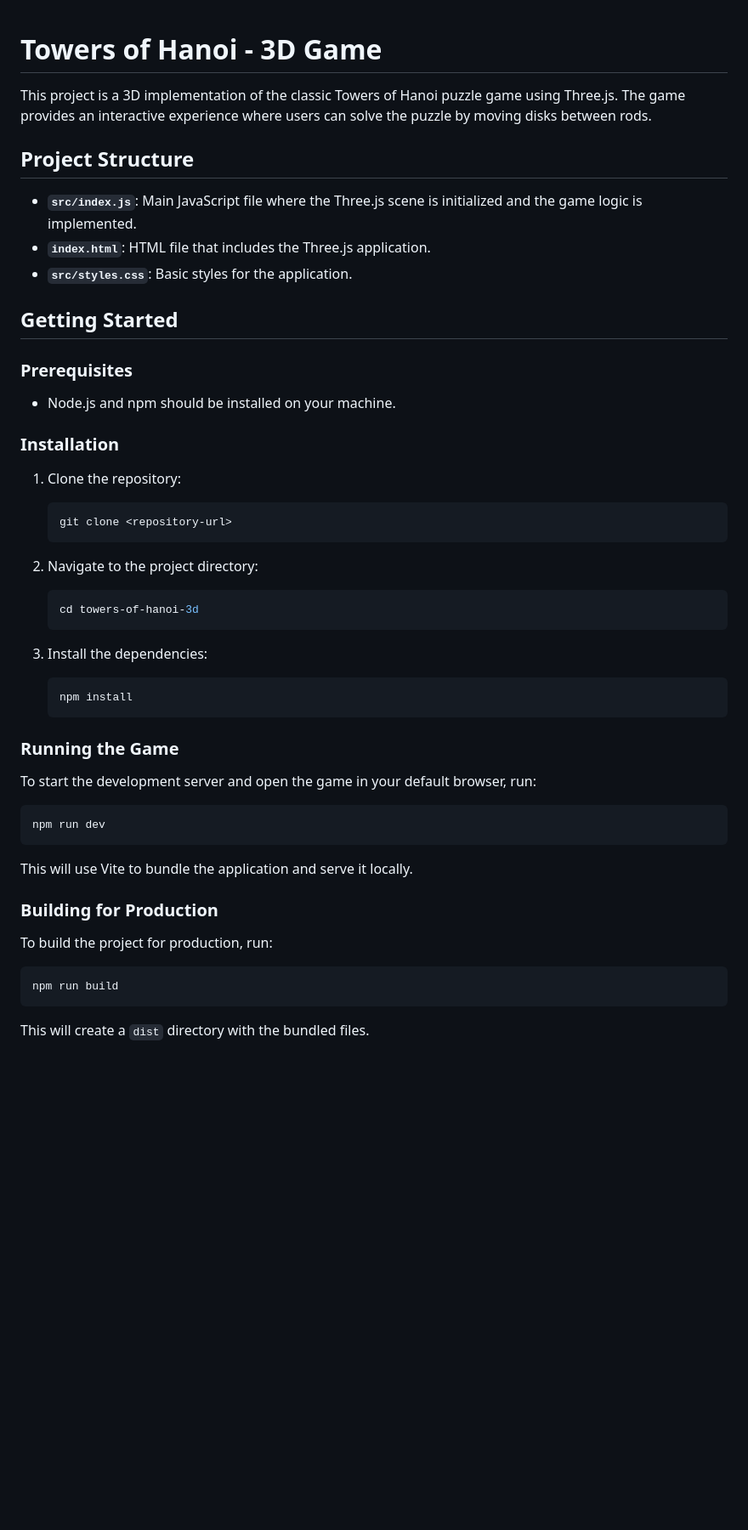
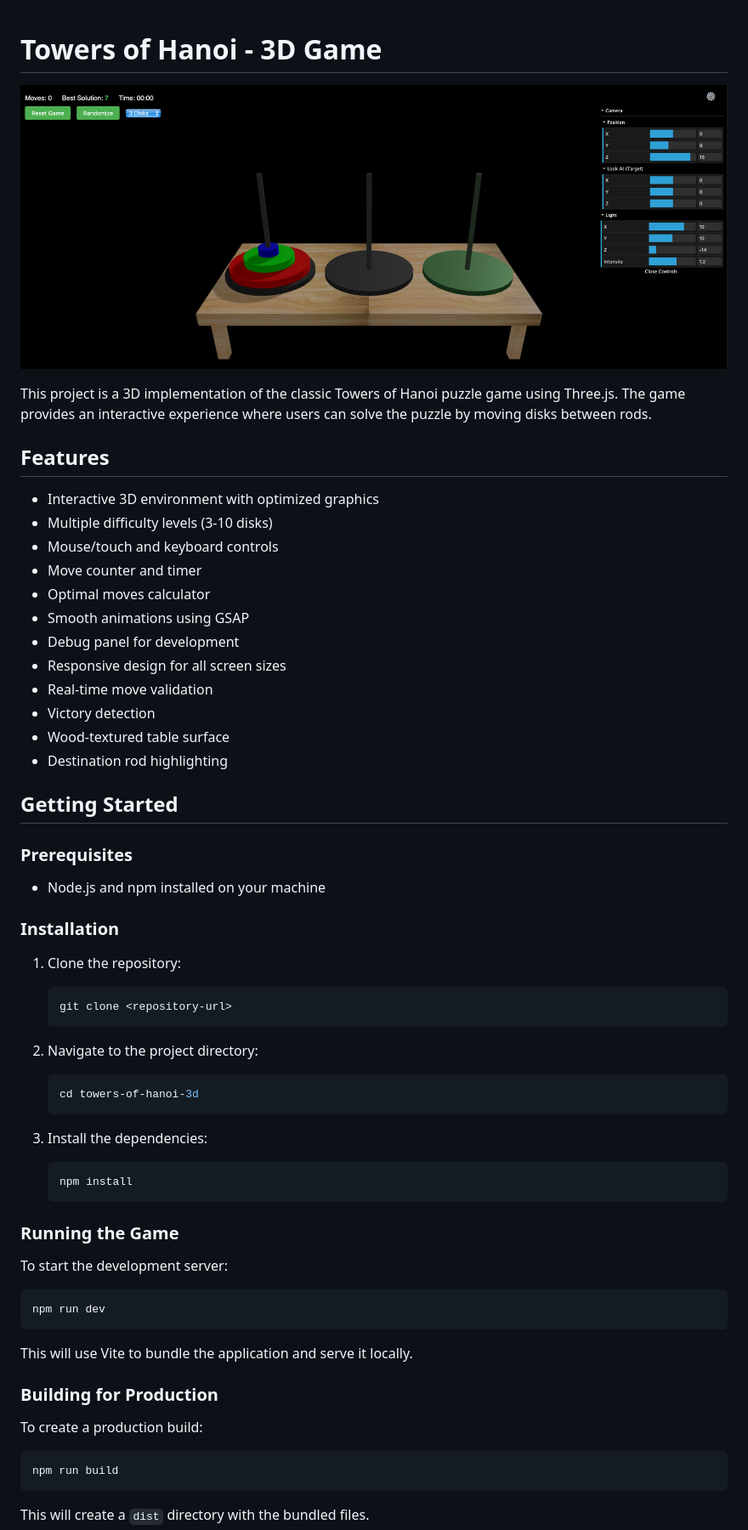
Before and after one commit to DontFretBrett/towersofhanoi-3d, a Markdown page: readme.md, the part around the change. Shown: that part at 85% size. Rendered like a GitHub page; pictures changed too: game.png (added); blank space fills up the shorter version.

Commit message:
Update readme, add game screenshot

````diff
--- a/readme.md
+++ b/readme.md
@@ -1,42 +1,50 @@
 # Towers of Hanoi - 3D Game
+
+![Game Screenshot](game.png)
 
 This project is a 3D implementation of the classic Towers of Hanoi puzzle game using Three.js. The game provides an interactive experience where users can solve the puzzle by moving disks between rods.
 
-## Project Structure
+## Features
 
-- **`src/index.js`**: Main JavaScript file where the Three.js scene is initialized and the game logic is implemented.
-- **`index.html`**: HTML file that includes the Three.js application.
-- **`src/styles.css`**: Basic styles for the application.
+- Interactive 3D environment with optimized graphics
+- Multiple difficulty levels (3-10 disks)
+- Mouse/touch and keyboard controls
+- Move counter and timer
+- Optimal moves calculator
+- Smooth animations using GSAP
+- Debug panel for development
+- Responsive design for all screen sizes
+- Real-time move validation
+- Victory detection
+- Wood-textured table surface
+- Destination rod highlighting
 
 ## Getting Started
 
 ### Prerequisites
 
-- Node.js and npm should be installed on your machine.
+- Node.js and npm installed on your machine
 
 ### Installation
 
 1. Clone the repository:
-
    ```bash
    git clone <repository-url>
    ```
 
 2. Navigate to the project directory:
-
    ```bash
    cd towers-of-hanoi-3d
    ```
 
 3. Install the dependencies:
-
    ```bash
    npm install
    ```
 
 ### Running the Game
 
-To start the development server and open the game in your default browser, run:
+To start the development server:
 
 ```bash
 npm run dev
@@ -46,7 +54,7 @@ This will use Vite to bundle the application and serve it locally.
 
 ### Building for Production
 
-To build the project for production, run:
+To create a production build:
 
 ```bash
 npm run build
````
Also changed, not shown: 1 other file.
